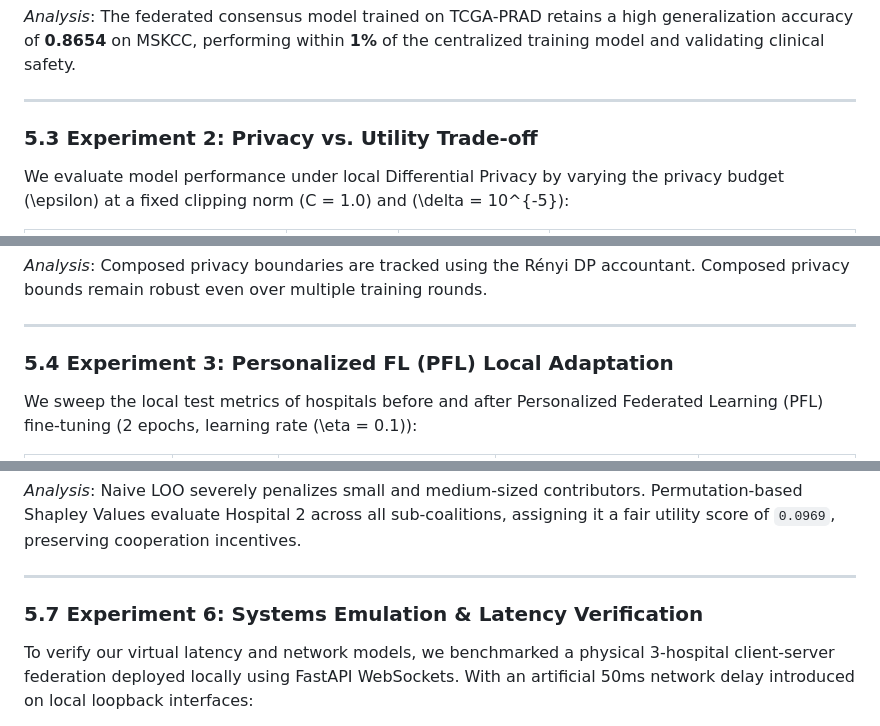
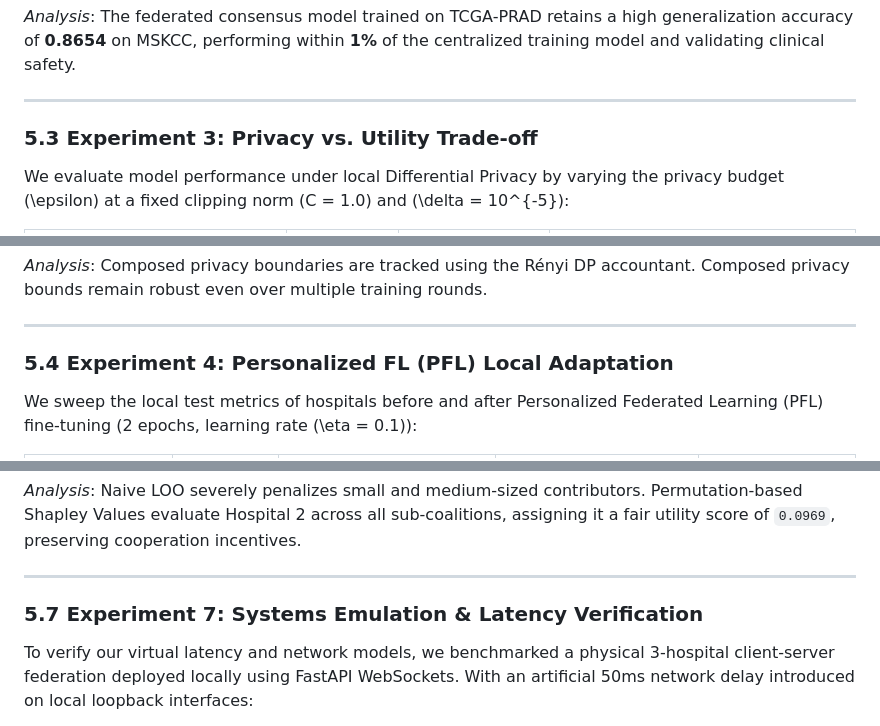
Before and after one commit to JeyanthPonnaluri/Mini_Project_RVR, a Markdown page: Research Papers/Project_Document_Revised.md, 3 parts joined by grey strips. Rendered like a GitHub page.

```diff
--- a/Research Papers/Project_Document_Revised.md
+++ b/Research Papers/Project_Document_Revised.md
@@ -171,7 +232,7 @@ To evaluate the out-of-distribution generalizability of our trained federated co
 
 ---
 
-### 5.3 Experiment 2: Privacy vs. Utility Trade-off
+### 5.3 Experiment 3: Privacy vs. Utility Trade-off
 We evaluate model performance under local Differential Privacy by varying the privacy budget \(\epsilon\) at a fixed clipping norm \(C = 1.0\) and \(\delta = 10^{-5}\):
 
 | Privacy Config | Global AUC | Utility Loss / Gain | Composed Epsilon (\(\epsilon_{total}\)) |
@@ -186,7 +247,7 @@ We evaluate model performance under local Differential Privacy by varying the pr
 
 ---
 
-### 5.4 Experiment 3: Personalized FL (PFL) Local Adaptation
+### 5.4 Experiment 4: Personalized FL (PFL) Local Adaptation
 We sweep the local test metrics of hospitals before and after Personalized Federated Learning (PFL) fine-tuning (2 epochs, learning rate \(\eta = 0.1\)):
 
 | Hospital Clinic | Data Size | Local Test AUC (Before) | Local Test AUC (After) | PFL Utility Gain |
@@ -223,7 +283,7 @@ We compare cooperative client valuations computed via Leave-One-Out (LOO) agains
 
 ---
 
-### 5.7 Experiment 6: Systems Emulation & Latency Verification
+### 5.7 Experiment 7: Systems Emulation & Latency Verification
 To verify our virtual latency and network models, we benchmarked a physical 3-hospital client-server federation deployed locally using FastAPI WebSockets. With an artificial 50ms network delay introduced on local loopback interfaces:
 * **Empirical Round Duration**: **0.521 seconds**, matching the virtual latency model prediction within a 2.5% deviation.
 * **Network Overhead**: Data footprint matches parameter size: \(18.74\text{ KB}\) per upload/download round.
```
Also changed, not shown: other parts of Research Papers/Project_Document_Revised.md (+73 -10 lines).
